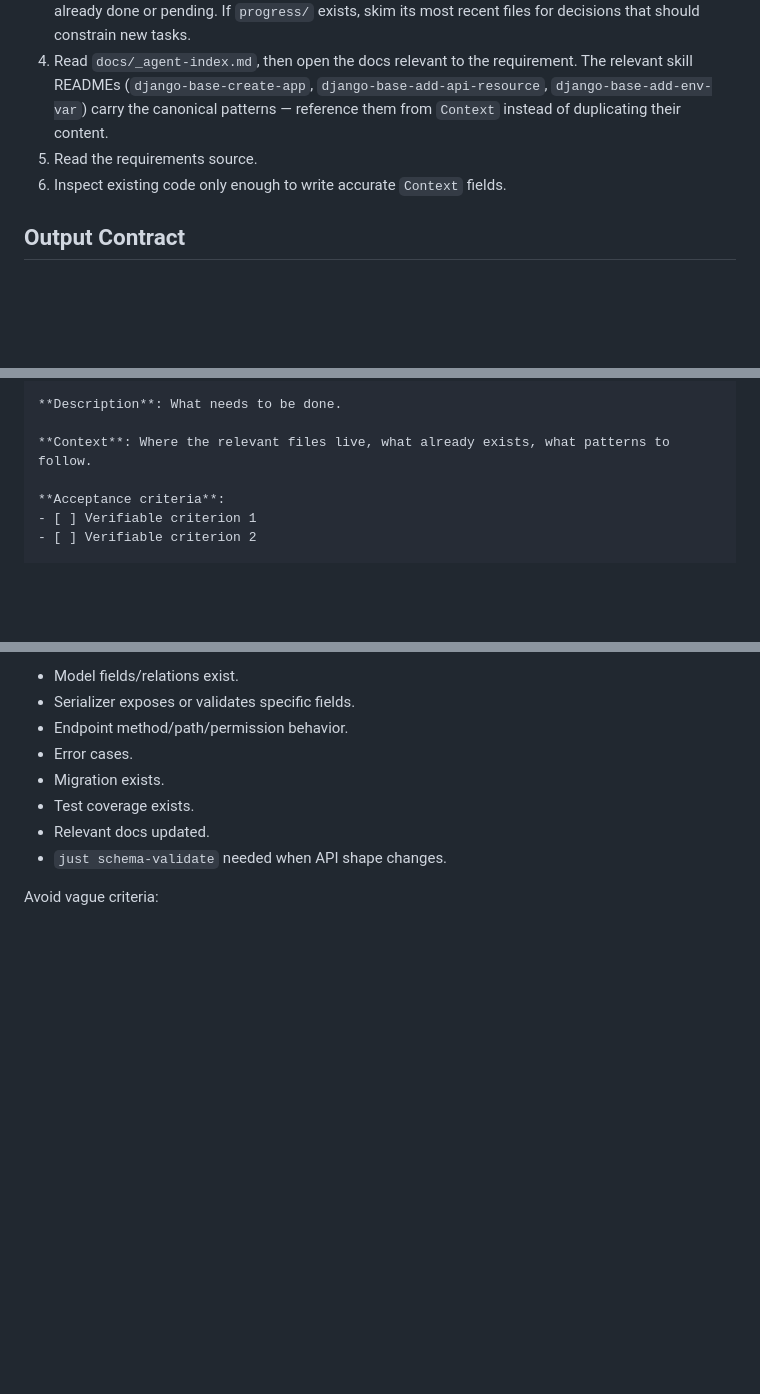
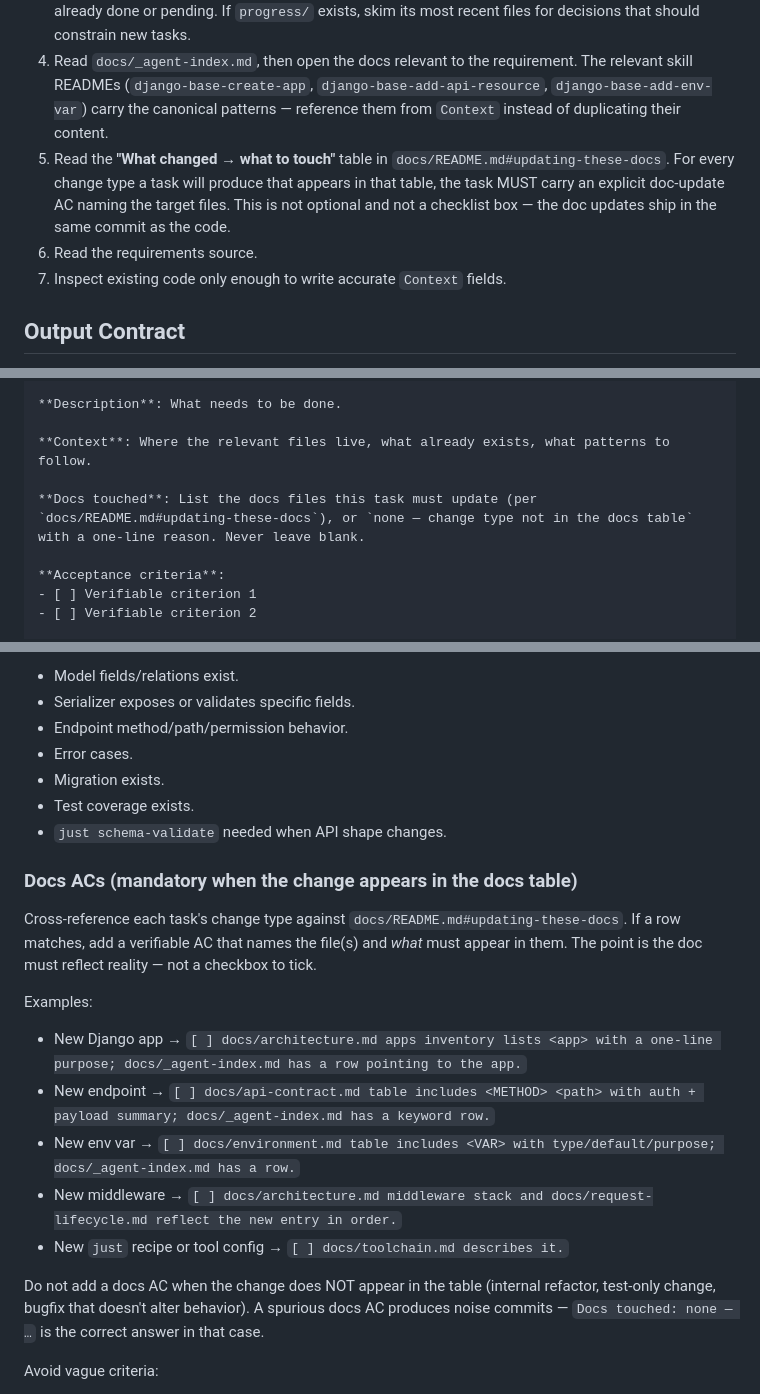
Before and after one commit to Linkcharsoft/django-base-project, a Markdown page: .claude/agents/django-task-planner.md, 3 parts joined by grey strips. Drawn GitHub-style; blank space fills up the shorter version.

```diff
--- a/.claude/agents/django-task-planner.md
+++ b/.claude/agents/django-task-planner.md
@@ -34,8 +34,9 @@ If no requirements source is provided, ask for it. Do not invent tasks from a va
 2. Read `.claude/agents/django-task-runner.md` completely. Your `tasks.md` must match what the runner can execute.
 3. Read existing `tasks.md` if present — to learn the next free `T00N` number and avoid duplicating work already done or pending. If `progress/` exists, skim its most recent files for decisions that should constrain new tasks.
 4. Read `docs/_agent-index.md`, then open the docs relevant to the requirement. The relevant skill READMEs (`django-base-create-app`, `django-base-add-api-resource`, `django-base-add-env-var`) carry the canonical patterns — reference them from `Context` instead of duplicating their content.
-5. Read the requirements source.
-6. Inspect existing code only enough to write accurate `Context` fields.
+5. Read the **"What changed → what to touch"** table in `docs/README.md#updating-these-docs`. For every change type a task will produce that appears in that table, the task MUST carry an explicit doc-update AC naming the target files. This is not optional and not a checklist box — the doc updates ship in the same commit as the code.
+6. Read the requirements source.
+7. Inspect existing code only enough to write accurate `Context` fields.
 
 ## Output Contract
 
@@ -53,6 +54,8 @@ Use exactly this task shape:
 **Description**: What needs to be done.
 
 **Context**: Where the relevant files live, what already exists, what patterns to follow.
+
+**Docs touched**: List the docs files this task must update (per `docs/README.md#updating-these-docs`), or `none — change type not in the docs table` with a one-line reason. Never leave blank.
 
 **Acceptance criteria**:
 - [ ] Verifiable criterion 1
@@ -129,8 +132,21 @@ Every acceptance criterion must be checkable by code review, tests, schema valid
 - Error cases.
 - Migration exists.
 - Test coverage exists.
-- Relevant docs updated.
 - `just schema-validate` needed when API shape changes.
+
+### Docs ACs (mandatory when the change appears in the docs table)
+
+Cross-reference each task's change type against `docs/README.md#updating-these-docs`. If a row matches, add a verifiable AC that names the file(s) and *what* must appear in them. The point is the doc must reflect reality — not a checkbox to tick.
+
+Examples:
+
+- New Django app → `[ ] docs/architecture.md apps inventory lists <app> with a one-line purpose; docs/_agent-index.md has a row pointing to the app.`
+- New endpoint → `[ ] docs/api-contract.md table includes <METHOD> <path> with auth + payload summary; docs/_agent-index.md has a keyword row.`
+- New env var → `[ ] docs/environment.md table includes <VAR> with type/default/purpose; docs/_agent-index.md has a row.`
+- New middleware → `[ ] docs/architecture.md middleware stack and docs/request-lifecycle.md reflect the new entry in order.`
+- New `just` recipe or tool config → `[ ] docs/toolchain.md describes it.`
+
+Do not add a docs AC when the change does NOT appear in the table (internal refactor, test-only change, bugfix that doesn't alter behavior). A spurious docs AC produces noise commits — `Docs touched: none — …` is the correct answer in that case.
 
 Avoid vague criteria:
 
```
Also changed, not shown: other parts of .claude/agents/django-task-planner.md (+1 -0 lines), .claude/agents/django-task-reviewer.md (+16 -0 lines), .claude/agents/django-task-runner.md (+3 -1 lines).
